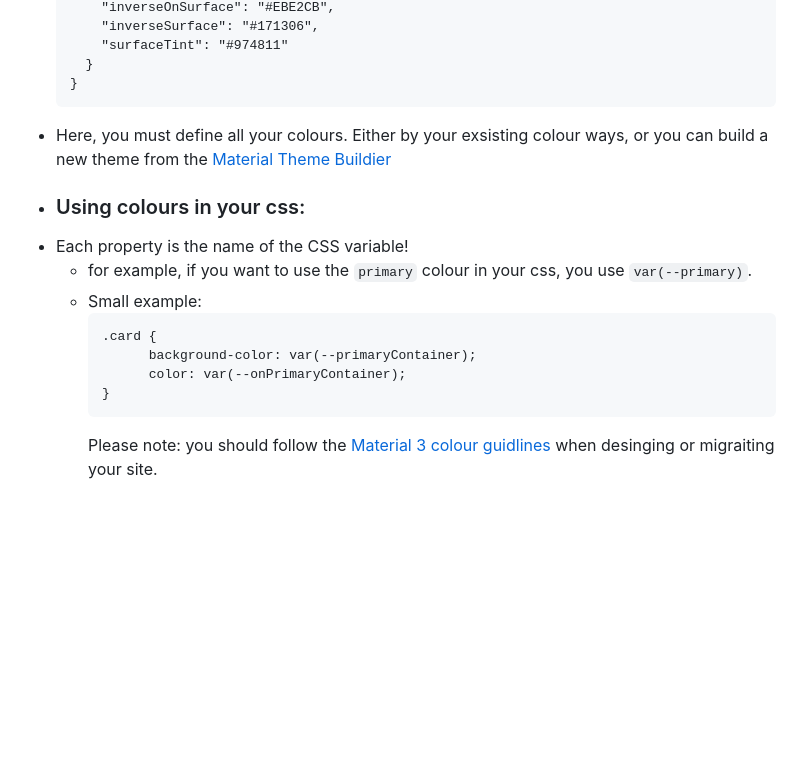
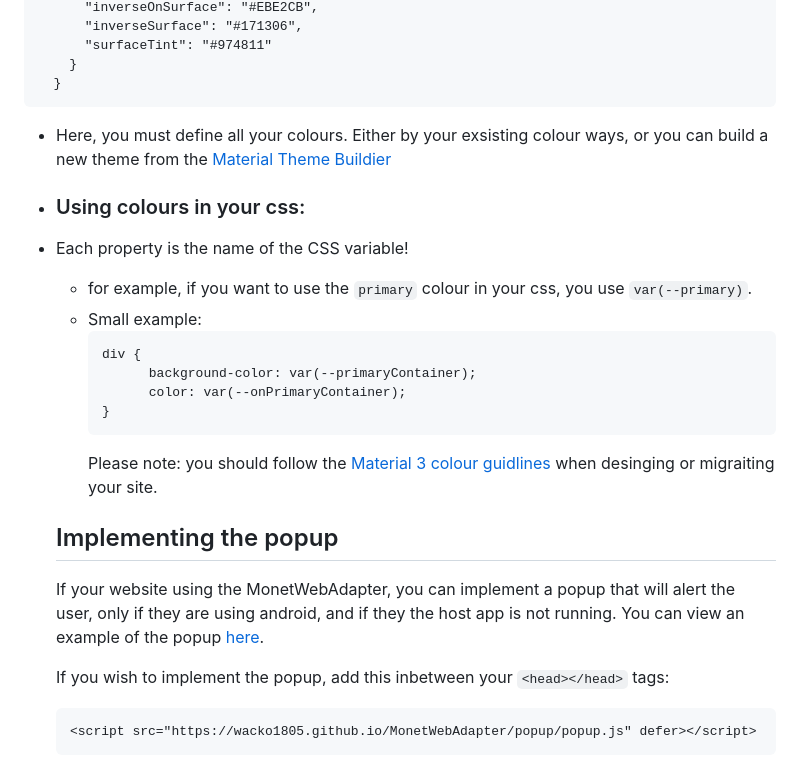
Before and after one commit to wacko1805/MonetWebAdapter, a Markdown page: README.md, the part around one of its changes. Drawn GitHub-style; blank space fills up the shorter version.

````diff
--- a/README.md
+++ b/README.md
@@ -56,16 +56,24 @@
       "surfaceTint": "#974811"
     }
   }
-  ```
+```
 - Here, you must define all your colours. Either by your exsisting colour ways, or you can build a new theme from the [Material Theme Buildier](https://material-foundation.github.io/material-theme-builder/)
 - ### Using colours in your css:
 - Each property is the name of the CSS variable!
   - for example, if you want to use the  ```primary``` colour in your css, you use ```var(--primary)```.
   - Small example:
     ```
-    .card {
+    div {
           background-color: var(--primaryContainer);
           color: var(--onPrimaryContainer);
     }
     ```
     Please note: you should follow the [Material 3 colour guidlines](https://m3.material.io/styles/color/system/overview) when desinging or migraiting your site.
+
+  ## Implementing the popup
+  If your website using the MonetWebAdapter, you can implement a popup that will alert the user, only if they are using android, and if they the host app is not running. You can view an example of the popup [here](https://wacko1805.github.io/MonetWebAdapter/popup-test.html).
+
+  If you wish to implement the popup, add this inbetween your ```<head></head>``` tags:
+  ```
+  <script src="https://wacko1805.github.io/MonetWebAdapter/popup/popup.js" defer></script>
+  ```
````
Also changed, not shown: other parts of README.md (+4 -4 lines).
